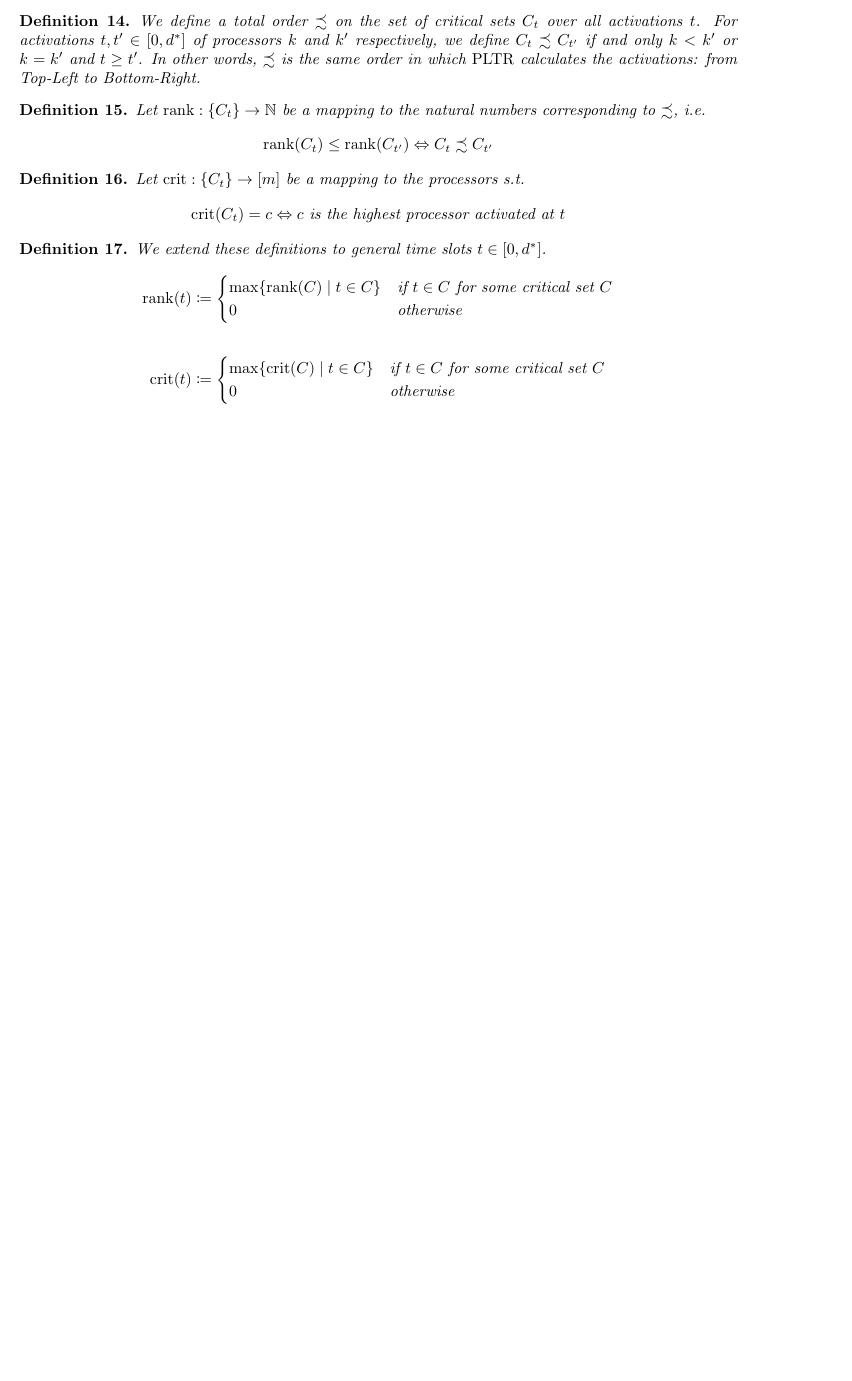
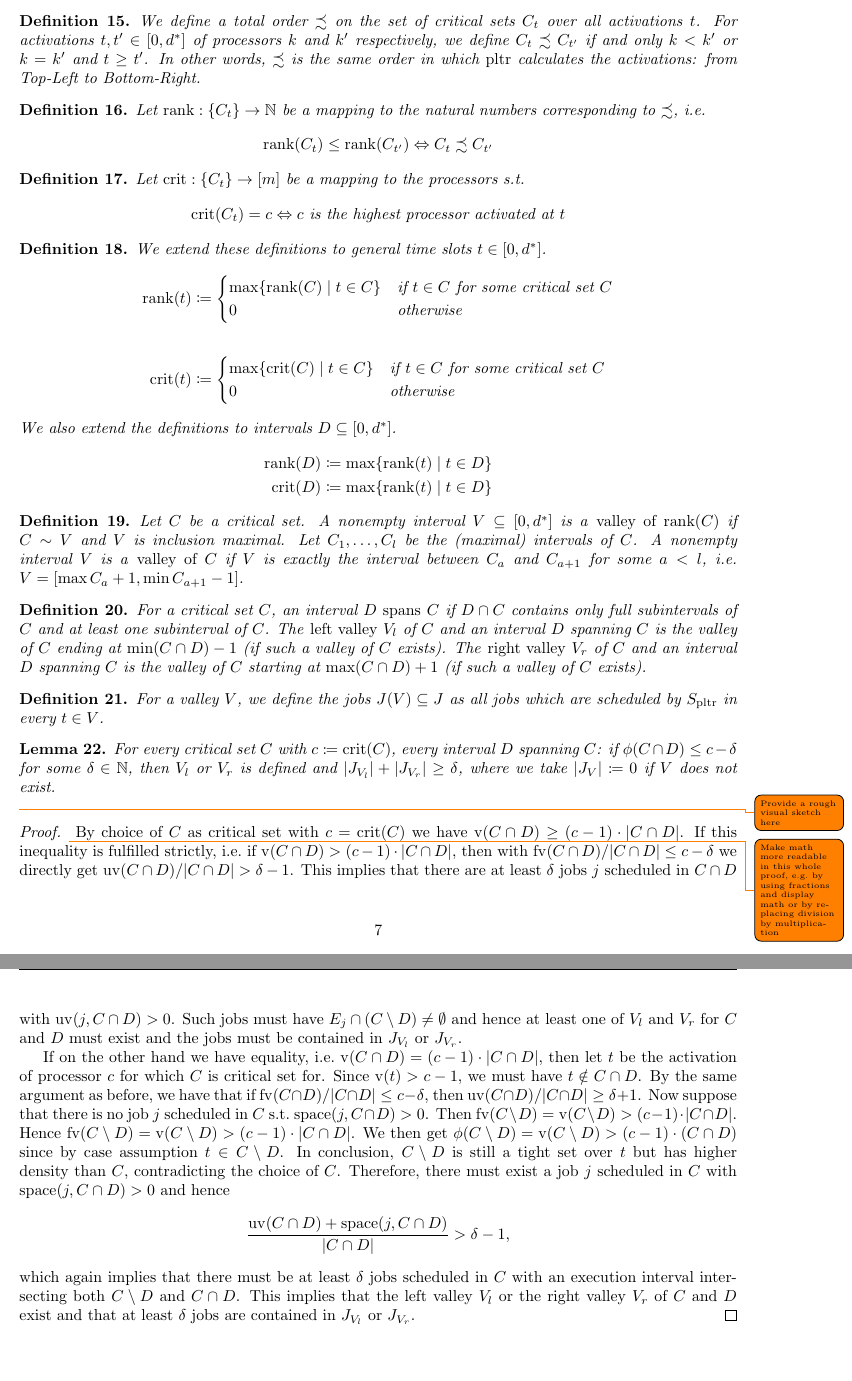
Before and after one commit to gbid/pltr, a LaTeX paper (content.tex): part of page 7 of 8 before the commit and two parts of pages 7 and 8 of 9 after it, the two joined at a grey line, cut so that both start at the same text, the shorter picture padded with empty space. Compiled offline with pdfLaTeX.

Commit message:
Finish definitions based on critical sets, S_aug

```diff
--- a/content.tex
+++ b/content.tex
@@ -23,7 +23,7 @@
 \usepackage{fancyhdr}
 \pagestyle{fancy}
 \usepackage[hidelinks]{hyperref}
-\usepackage{todonotes}
+\usepackage[textsize=tiny]{todonotes}
 
 \mathtoolsset{showonlyrefs}
 
@@ -43,7 +43,9 @@
 \DeclareMathOperator{\ifop}{if}
 \DeclareMathOperator{\elseop}{otherwise}
 \DeclareMathOperator{\OPT}{OPT}
-\DeclareMathOperator{\PLTR}{PLTR}
+\DeclareMathOperator{\PLTR}{pltr}
+\DeclareMathOperator{\LTR}{ltr}
+\DeclareMathOperator{\aug}{aug}
 \DeclareMathOperator{\fv}{fv}
 \DeclareMathOperator{\uv}{uv}
 \DeclareMathOperator{\pv}{pv}
@@ -54,6 +56,8 @@
 \DeclareMathOperator{\keepactive}{keepActive}
 \DeclareMathOperator{\rank}{rank}
 \DeclareMathOperator{\crit}{crit}
+\DeclareMathOperator{\spac}{space}
+
 
 
 \newtheorem{theorem}{Theorem}
@@ -345,8 +355,58 @@ If $\widehat \phi(Q) > k - 1$, then clearly at least $k$ processors are required
       & \text{otherwise}
     \end{cases}
   \end{align}
+  We also extend the definitions to intervals $D \subseteq [0, d^*]$.
   \begin{align}
+    \rank(D) &\coloneqq \max \{ \rank(t) \mid t \in D \}
+    \\ \crit(D) &\coloneqq \max \{ \rank(t) \mid t \in D \}
   \end{align}
 \end{definition}
+\begin{definition}
+  Let $C$ be a critical set. A nonempty interval $V \subseteq [0, d^*]$ is a \emph{valley of $\rank(C)$} if $C \sim V$ and $V$ is inclusion maximal.
+  Let $C_1, \ldots, C_l$ be the (maximal) intervals of $C$.
+  A nonempty interval $V$ is a \emph{valley of $C$} if $V$ is exactly the interval between $C_{a}$ and $C_{a+1}$ for some $a < l$, i.e. $V = [\max C_a + 1, \min C_{a+1} - 1]$.
+\end{definition}
+\begin{definition}
+  For a critical set $C$, an interval $D$ \emph{spans} $C$ if $D \cap C$ contains only full subintervals of $C$ and at least one subinterval of $C$.
+  The \emph{left valley} $V_l$ of $C$ and an interval $D$ spanning $C$ is the valley of $C$ ending at $\min (C \cap D) - 1$ (if such a valley of $C$ exists).
+  The \emph{right valley} $V_r$ of $C$ and an interval $D$ spanning $C$ is the valley of $C$ starting at $\max (C \cap D) + 1$ (if such a valley of $C$ exists).
+\end{definition}
 
+\begin{definition}
+  For a valley $V$, we define the jobs $J(V) \subseteq J$ as all jobs which are scheduled by $S_{\PLTR}$ in every $t \in V$.
+\end{definition}
 
+\begin{lemma}\label{lemma:valley}
+  For every critical set $C$ with $c \coloneqq \crit(C)$, every interval $D$ spanning $C$:
+  if $\phi(C \cap D) \leq c - \delta$ for some $\delta \in \mathbb{N}$, then $V_l$ or $V_r$ is defined and $|J_{V_l}| + |J_{V_r}| \geq \delta$, where we take $|J_V| \coloneqq 0$ if $V$ does not exist.
+\end{lemma}
+\todo{Provide a rough visual sketch here}
+\begin{proof}
+  \todo{Make math more readable in this whole proof, e.g.\ by using fractions and display math or by replacing division by multiplication}
+  By choice of $C$ as critical set with $c = \crit(C)$ we have $\vol(C \cap D) \geq (c-1) \cdot |C \cap D|$.
+  If this inequality is fulfilled strictly, i.e.\ if
+  $\vol(C \cap D) > (c-1) \cdot |C \cap D|$, then with
+  $\fv(C \cap D) / |C \cap D| \leq c - \delta$ we directly get $\uv(C \cap D) / |C \cap D| > \delta - 1$.
+  This implies that there are at least $\delta$ jobs $j$ scheduled in $C \cap D$ with $\uv(j, C \cap D) > 0$.
+  Such jobs must have $E_j \cap (C \setminus D) \neq \emptyset$ and hence at least one of $V_l$ and $V_r$ for $C$ and $D$ must exist and the jobs must be contained in $J_{V_l}$ or $J_{V_r}$.
+
+  If on the other hand we have equality, i.e.\ $\vol(C \cap D) = (c-1) \cdot |C \cap D|$, then let $t$ be the activation of processor $c$ for which $C$ is critical set for.
+  Since $\vol(t) > c-1$, we must have $t \notin C \cap D$.
+  By the same argument as before, we have that if $\fv(C \cap D) / |C \cap D| \leq c - \delta$, then $\uv(C \cap D) / |C \cap D| \geq \delta + 1$.
+  Now suppose that there is no job $j$ scheduled in $C$ s.t.\ $\spac(j, C \cap D) > 0$.
+  Then $\fv(C \setminus D) = \vol(C \setminus D) > (c-1) \cdot | C \cap D|$.
+  Hence $\fv(C \setminus D) = \vol(C \setminus D) > (c - 1) \cdot |C \cap D|$.
+  We then get $\phi(C \setminus D) = \vol(C \setminus D) > (c-1) \cdot (C \cap D)$ since by case assumption $t \in C \setminus D$.
+  In conclusion, $C \setminus D$ is still a tight set over $t$ but has higher density than $C$, contradicting the choice of $C$.
+  Therefore, there must exist a job $j$ scheduled in $C$ with $\spac(j, C \cap D) > 0$ and hence
+  \begin{align}
+    \frac
+    {\uv(C \cap D) + \spac(j, C \cap D)}
+    {|C \cap D|}
+    > \delta - 1 \text{,}
+  \end{align}
+  which again implies that there must be at least $\delta$ jobs scheduled in $C$ with an execution interval intersecting both $C \setminus D$ and $C \cap D$.
+  This implies that the left valley $V_l$ or the right valley $V_r$ of $C$ and $D$ exist and that at least $\delta$ jobs are contained in $J_{V_l}$ or $J_{V_r}$.
+\end{proof}
+
+\section{Modification of our Schedule}
```
Also changed, not shown: content.tex (32 more changed lines).
